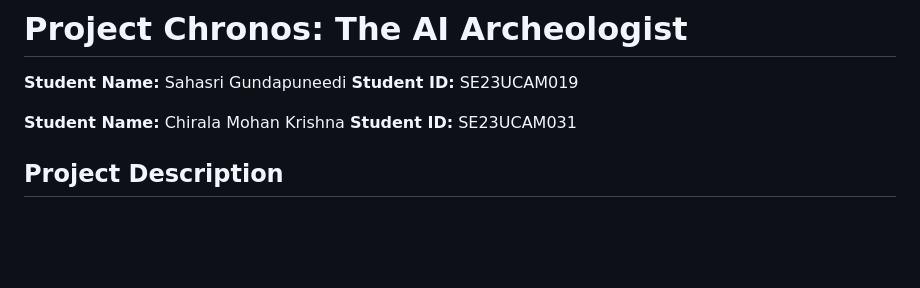
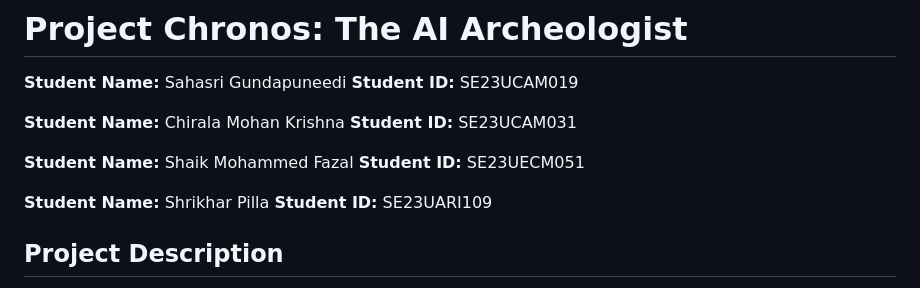
Before and after one commit to saha433/chronos, a Markdown page: README.md, the part around the change. GitHub-like rendering; blank space fills up the shorter version.

Commit message:
Update README with new student information
Added additional student names and IDs to the README.

```diff
--- a/README.md
+++ b/README.md
@@ -6,6 +6,12 @@
 
 **Student Name:** Chirala Mohan Krishna
 **Student ID:** SE23UCAM031
+
+**Student Name:** Shaik Mohammed Fazal
+**Student ID:** SE23UECM051
+
+**Student Name:** Shrikhar Pilla
+**Student ID:** SE23UARI109
 
 
 ## Project Description
```
